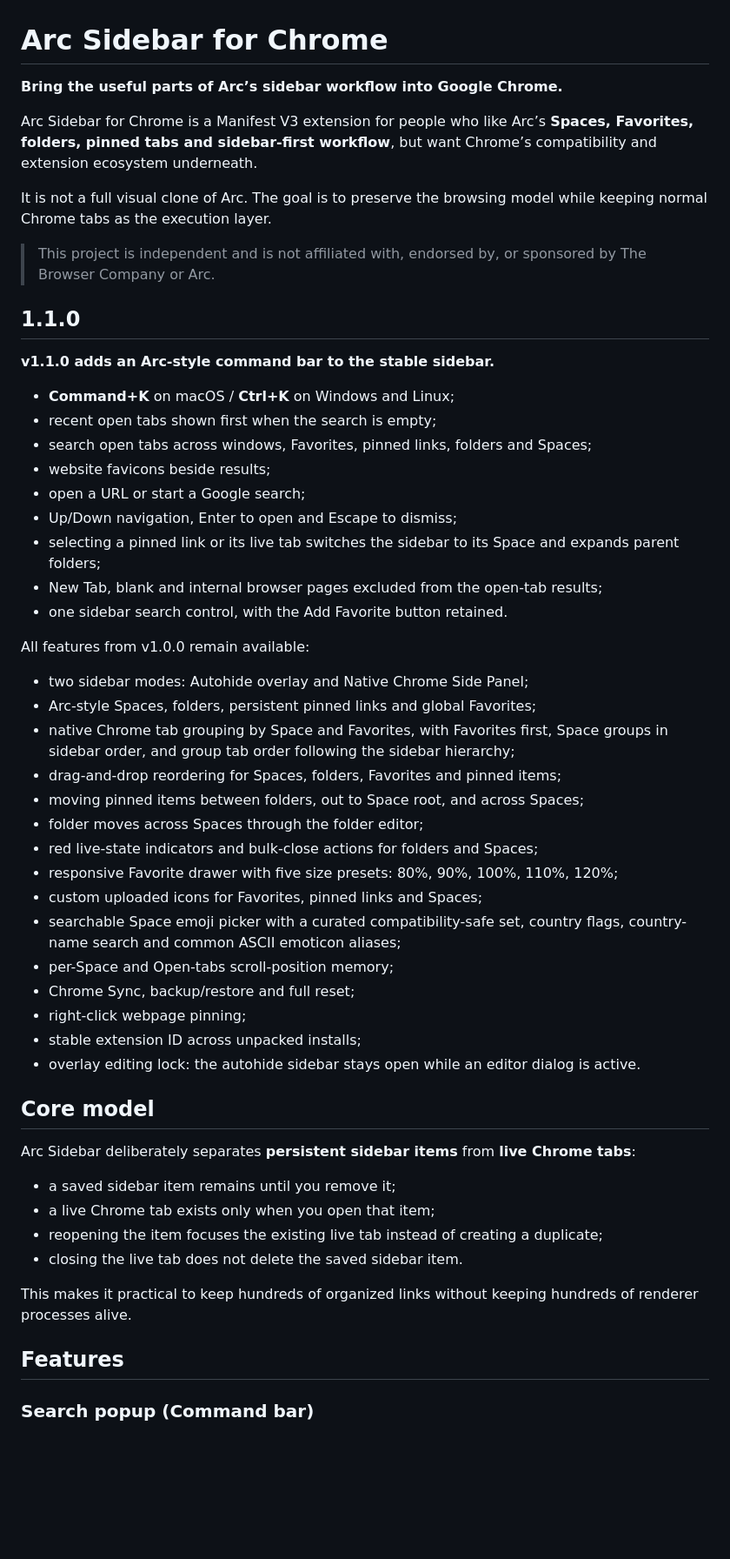
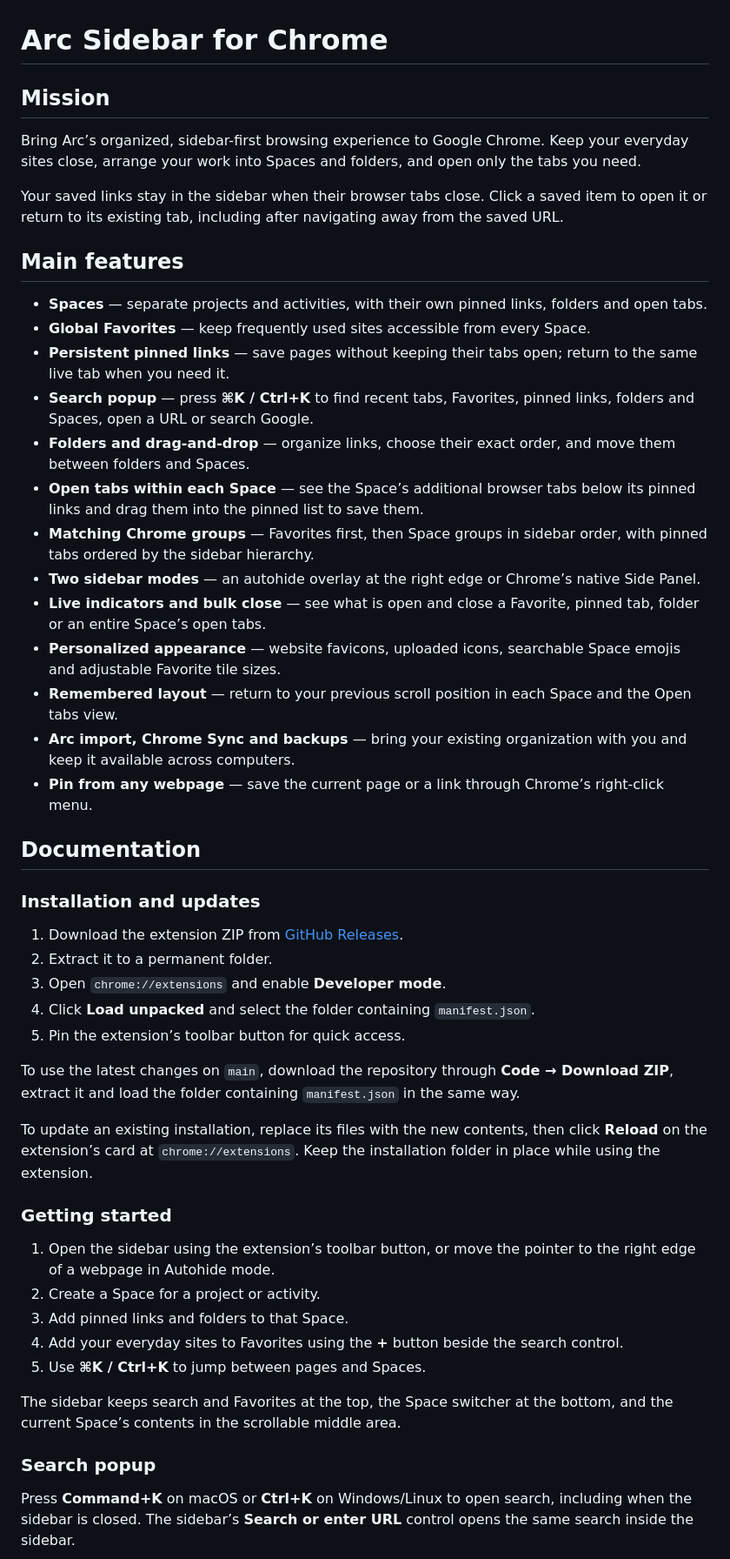
Before and after one commit to lophas/arc-sidebar-chrome, a Markdown page: README.md, the part around one of its changes. Shown at 87% size. GitHub-like rendering; blank space fills up the shorter version.

```diff
--- a/README.md
+++ b/README.md
@@ -1,57 +1,52 @@
 # Arc Sidebar for Chrome
 
-**Bring the useful parts of Arc’s sidebar workflow into Google Chrome.**
+## Mission
 
-Arc Sidebar for Chrome is a Manifest V3 extension for people who like Arc’s **Spaces, Favorites, folders, pinned tabs and sidebar-first workflow**, but want Chrome’s compatibility and extension ecosystem underneath.
+Bring Arc’s organized, sidebar-first browsing experience to Google Chrome. Keep your everyday sites close, arrange your work into Spaces and folders, and open only the tabs you need.
 
-It is not a full visual clone of Arc. The goal is to preserve the browsing model while keeping normal Chrome tabs as the execution layer.
+Your saved links stay in the sidebar when their browser tabs close. Click a saved item to open it or return to its existing tab, including after navigating away from the saved URL.
 
-> This project is independent and is not affiliated with, endorsed by, or sponsored by The Browser Company or Arc.
+## Main features
 
-## 1.1.0
+- **Spaces** — separate projects and activities, with their own pinned links, folders and open tabs.
+- **Global Favorites** — keep frequently used sites accessible from every Space.
+- **Persistent pinned links** — save pages without keeping their tabs open; return to the same live tab when you need it.
+- **Search popup** — press **⌘K / Ctrl+K** to find recent tabs, Favorites, pinned links, folders and Spaces, open a URL or search Google.
+- **Folders and drag-and-drop** — organize links, choose their exact order, and move them between folders and Spaces.
+- **Open tabs within each Space** — see the Space’s additional browser tabs below its pinned links and drag them into the pinned list to save them.
+- **Matching Chrome groups** — Favorites first, then Space groups in sidebar order, with pinned tabs ordered by the sidebar hierarchy.
+- **Two sidebar modes** — an autohide overlay at the right edge or Chrome’s native Side Panel.
+- **Live indicators and bulk close** — see what is open and close a Favorite, pinned tab, folder or an entire Space’s open tabs.
+- **Personalized appearance** — website favicons, uploaded icons, searchable Space emojis and adjustable Favorite tile sizes.
+- **Remembered layout** — return to your previous scroll position in each Space and the Open tabs view.
+- **Arc import, Chrome Sync and backups** — bring your existing organization with you and keep it available across computers.
+- **Pin from any webpage** — save the current page or a link through Chrome’s right-click menu.
 
-**v1.1.0 adds an Arc-style command bar to the stable sidebar.**
+## Documentation
 
-- **Command+K** on macOS / **Ctrl+K** on Windows and Linux;
-- recent open tabs shown first when the search is empty;
-- search open tabs across windows, Favorites, pinned links, folders and Spaces;
-- website favicons beside results;
-- open a URL or start a Google search;
-- Up/Down navigation, Enter to open and Escape to dismiss;
-- selecting a pinned link or its live tab switches the sidebar to its Space and expands parent folders;
-- New Tab, blank and internal browser pages excluded from the open-tab results;
-- one sidebar search control, with the Add Favorite button retained.
+### Installation and updates
 
-All features from v1.0.0 remain available:
+1. Download the extension ZIP from [GitHub Releases](https://github.com/lophas/arc-sidebar-chrome/releases).
+2. Extract it to a permanent folder.
+3. Open `chrome://extensions` and enable **Developer mode**.
+4. Click **Load unpacked** and select the folder containing `manifest.json`.
+5. Pin the extension’s toolbar button for quick access.
 
-- two sidebar modes: Autohide overlay and Native Chrome Side Panel;
-- Arc-style Spaces, folders, persistent pinned links and global Favorites;
-- native Chrome tab grouping by Space and Favorites, with Favorites first, Space groups in sidebar order, and group tab order following the sidebar hierarchy;
-- drag-and-drop reordering for Spaces, folders, Favorites and pinned items;
-- moving pinned items between folders, out to Space root, and across Spaces;
-- folder moves across Spaces through the folder editor;
-- red live-state indicators and bulk-close actions for folders and Spaces;
-- responsive Favorite drawer with five size presets: 80%, 90%, 100%, 110%, 120%;
-- custom uploaded icons for Favorites, pinned links and Spaces;
-- searchable Space emoji picker with a curated compatibility-safe set, country flags, country-name search and common ASCII emoticon aliases;
-- per-Space and Open-tabs scroll-position memory;
-- Chrome Sync, backup/restore and full reset;
-- right-click webpage pinning;
-- stable extension ID across unpacked installs;
-- overlay editing lock: the autohide sidebar stays open while an editor dialog is active.
+To use the latest changes on `main`, download the repository through **Code → Download ZIP**, extract it and load the folder containing `manifest.json` in the same way.
 
-## Core model
+To update an existing installation, replace its files with the new contents, then click **Reload** on the extension’s card at `chrome://extensions`. Keep the installation folder in place while using the extension.
 
-Arc Sidebar deliberately separates **persistent sidebar items** from **live Chrome tabs**:
+### Getting started
 
-- a saved sidebar item remains until you remove it;
-- a live Chrome tab exists only when you open that item;
-- reopening the item focuses the existing live tab instead of creating a duplicate;
-- closing the live tab does not delete the saved sidebar item.
+1. Open the sidebar using the extension’s toolbar button, or move the pointer to the right edge of a webpage in Autohide mode.
+2. Create a Space for a project or activity.
+3. Add pinned links and folders to that Space.
+4. Add your everyday sites to Favorites using the **+** button beside the search control.
+5. Use **⌘K / Ctrl+K** to jump between pages and Spaces.
 
-This makes it practical to keep hundreds of organized links without keeping hundreds of renderer processes alive.
+The sidebar keeps search and Favorites at the top, the Space switcher at the bottom, and the current Space’s contents in the scrollable middle area.
 
-## Features
+### Search popup
 
-### Search popup (Command bar)
+Press **Command+K** on macOS or **Ctrl+K** on Windows/Linux to open search, including when the sidebar is closed. The sidebar’s **Search or enter URL** control opens the same search inside the sidebar.
 
```
Also changed, not shown: other parts of README.md (+75 -241 lines).
